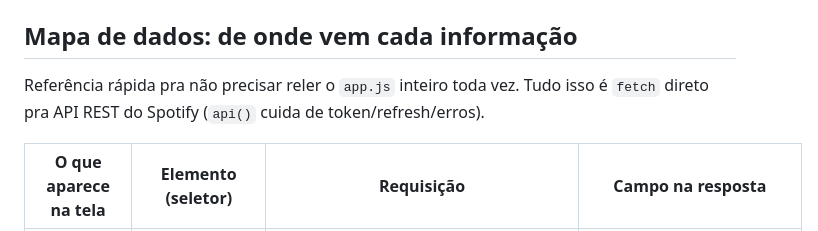
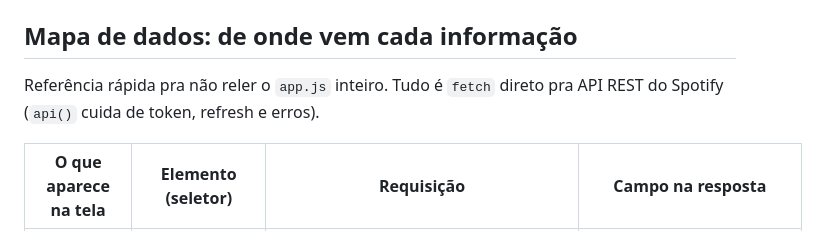
Before and after one commit to SamuelAraag/Vinil-Player-Spotify, a Markdown page: README.md, the part around one of its changes. Drawn GitHub-style.

```diff
--- a/README.md
+++ b/README.md
@@ -100,8 +97,8 @@ controle de volume, que saiu. Tirar da lista exige subir o `SCOPE_V`.
 
 ## Mapa de dados: de onde vem cada informação
 
-Referência rápida pra não precisar reler o `app.js` inteiro toda vez. Tudo isso é
-`fetch` direto pra API REST do Spotify (`api()` cuida de token/refresh/erros).
+Referência rápida pra não reler o `app.js` inteiro. Tudo é `fetch` direto pra API REST
+do Spotify (`api()` cuida de token, refresh e erros).
 
 | O que aparece na tela | Elemento (seletor) | Requisição | Campo na resposta |
 |---|---|---|---|
```
Also changed, not shown: other parts of README.md (+58 -62 lines).
